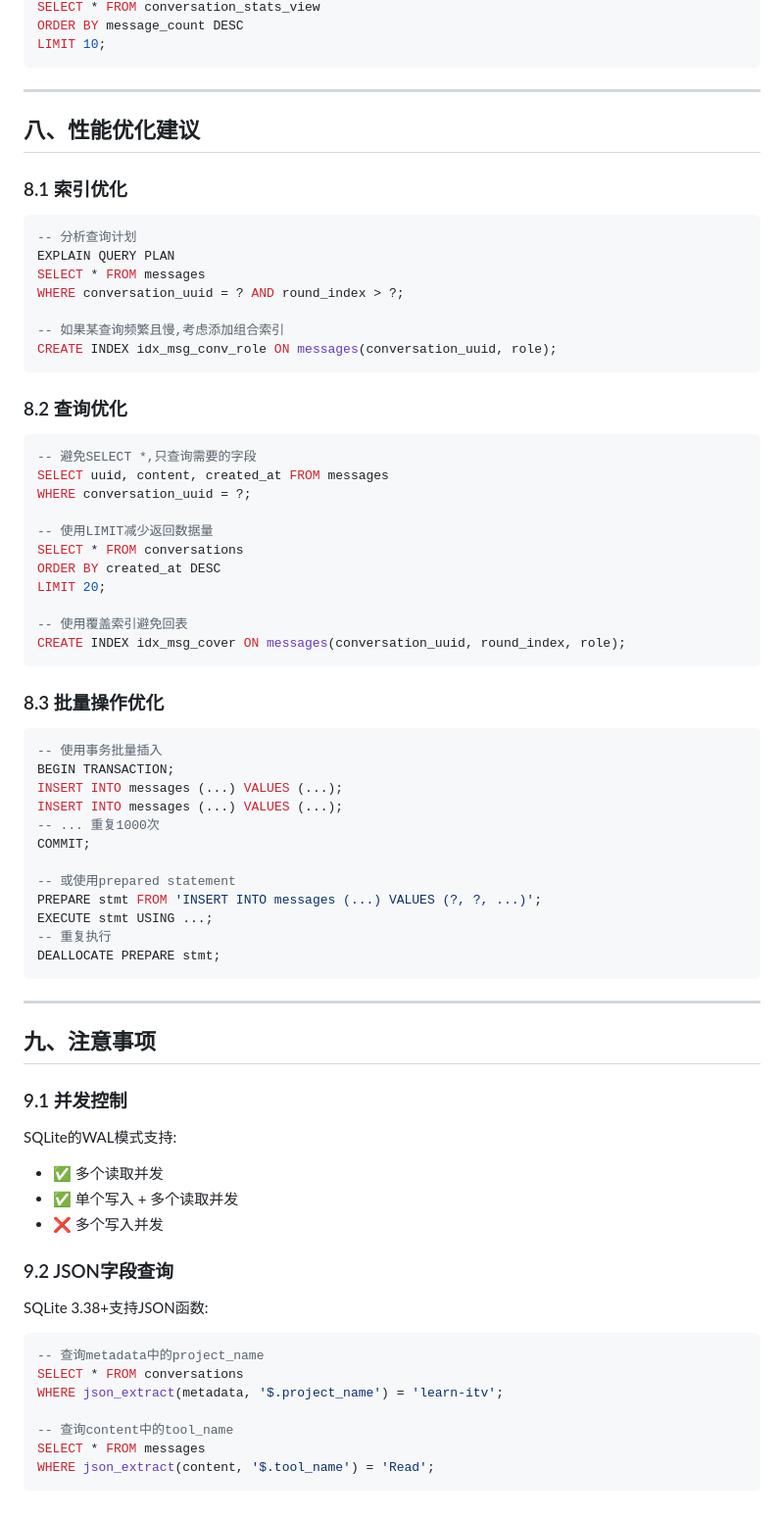
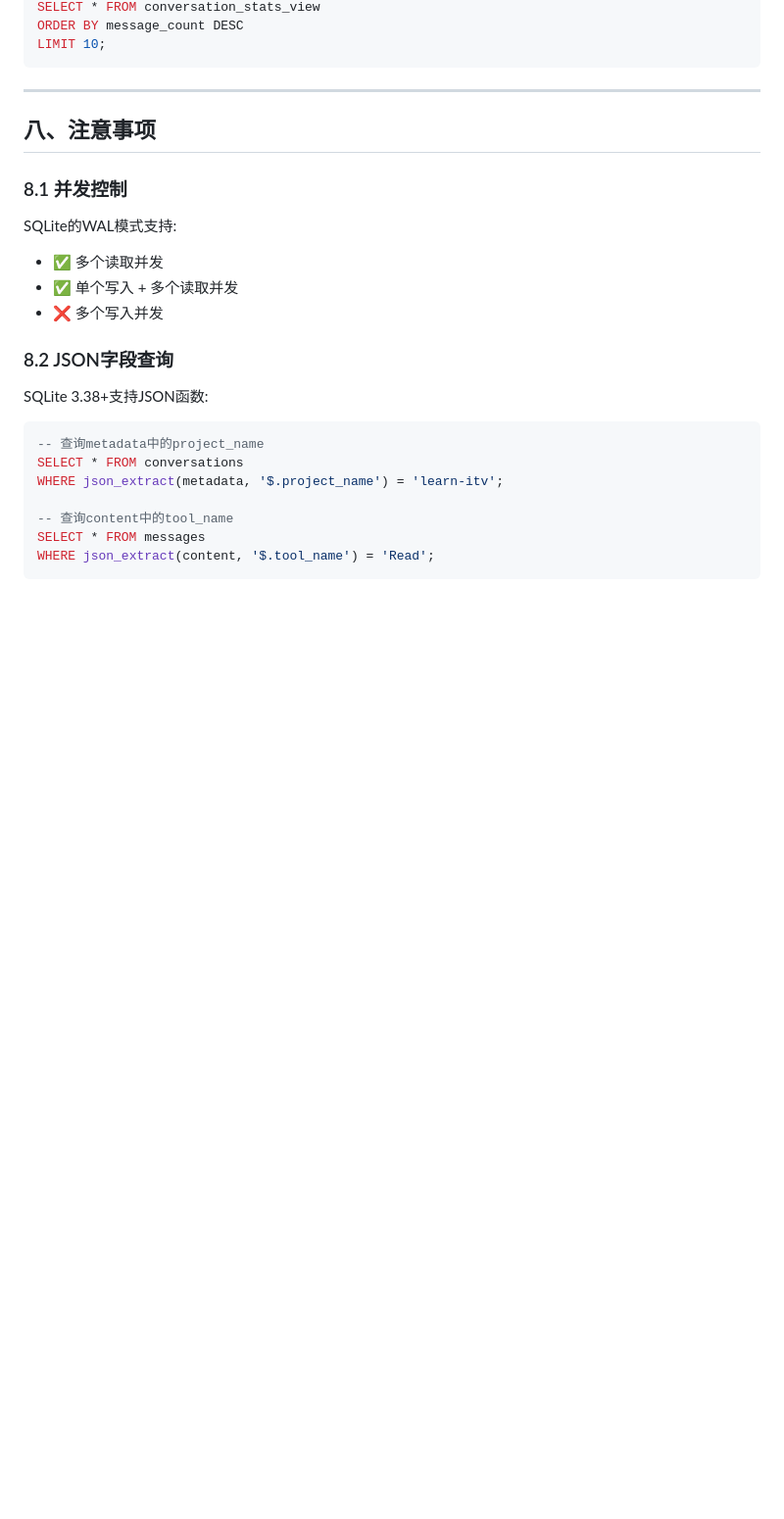
Before and after one commit to garenfeather/kaoriai, a Markdown page: docs/database-schema.md, the part around the change. Shown: that part at 98% size. Rendered like a GitHub page; blank space fills up the shorter version.

Commit message:
docs: remove query optimization section

````diff
--- a/docs/database-schema.md
+++ b/docs/database-schema.md
@@ -805,65 +805,16 @@ LIMIT 10;
 
 ---
 
-## 八、性能优化建议
+## 八、注意事项
 
-### 8.1 索引优化
-
-```sql
--- 分析查询计划
-EXPLAIN QUERY PLAN
-SELECT * FROM messages
-WHERE conversation_uuid = ? AND round_index > ?;
-
--- 如果某查询频繁且慢,考虑添加组合索引
-CREATE INDEX idx_msg_conv_role ON messages(conversation_uuid, role);
-```
-
-### 8.2 查询优化
-
-```sql
--- 避免SELECT *,只查询需要的字段
-SELECT uuid, content, created_at FROM messages
-WHERE conversation_uuid = ?;
-
--- 使用LIMIT减少返回数据量
-SELECT * FROM conversations
-ORDER BY created_at DESC
-LIMIT 20;
-
--- 使用覆盖索引避免回表
-CREATE INDEX idx_msg_cover ON messages(conversation_uuid, round_index, role);
-```
-
-### 8.3 批量操作优化
-
-```sql
--- 使用事务批量插入
-BEGIN TRANSACTION;
-INSERT INTO messages (...) VALUES (...);
-INSERT INTO messages (...) VALUES (...);
--- ... 重复1000次
-COMMIT;
-
--- 或使用prepared statement
-PREPARE stmt FROM 'INSERT INTO messages (...) VALUES (?, ?, ...)';
-EXECUTE stmt USING ...;
--- 重复执行
-DEALLOCATE PREPARE stmt;
-```
-
----
-
-## 九、注意事项
-
-### 9.1 并发控制
+### 8.1 并发控制
 
 SQLite的WAL模式支持:
 - ✅ 多个读取并发
 - ✅ 单个写入 + 多个读取并发
 - ❌ 多个写入并发
 
-### 9.2 JSON字段查询
+### 8.2 JSON字段查询
 
 SQLite 3.38+支持JSON函数:
 ```sql
````
